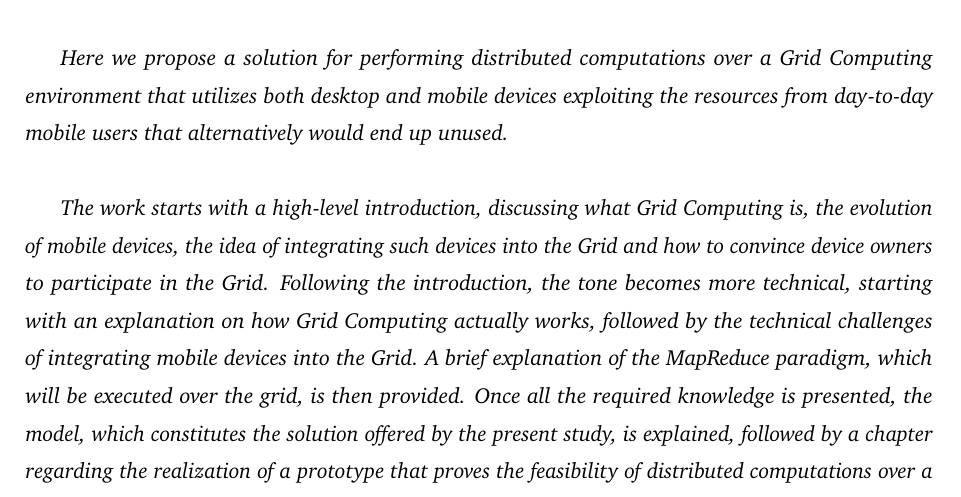
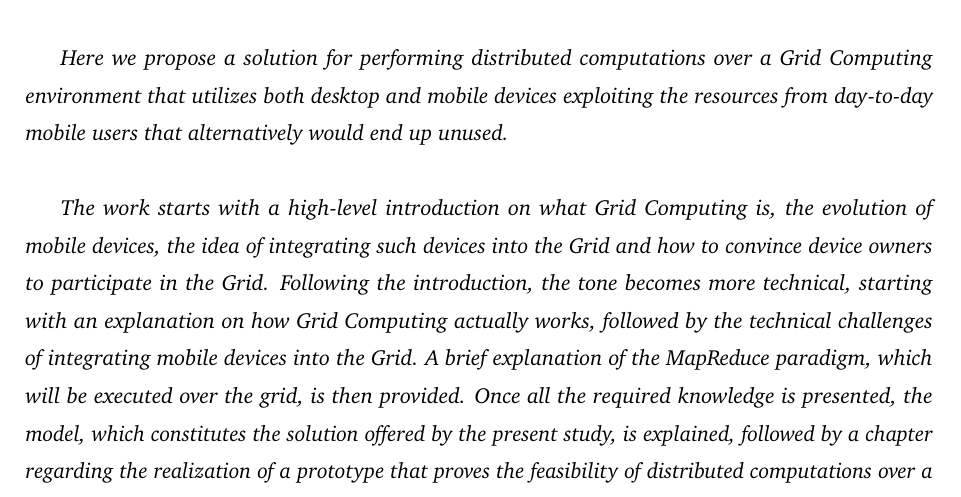
Before and after one commit to Tale152/master-thesis, a LaTeX thesis (main.tex, which reads document/abstract.tex): part of page 12 of 138, cut so that both start at the same text. Compiled offline with pdfLaTeX.

Commit message:
shortened a bit the abstract (still not eanough)

```diff
--- a/document/abstract.tex
+++ b/document/abstract.tex
@@ -14,6 +14,6 @@ Here we propose a solution for performing distributed computations over a Grid C
 }\newline
 
 \textit{\small
-The work starts with a high-level introduction, discussing what Grid Computing is, the evolution of mobile devices, the idea of integrating such devices into the Grid and how to convince device owners to participate in the Grid. Following the introduction, the tone becomes more technical, starting with an explanation on how Grid Computing actually works, followed by the technical challenges of integrating mobile devices into the Grid. A brief explanation of the MapReduce paradigm, which will be executed over the grid, is then provided. Once all the required knowledge is presented, the model, which constitutes the solution offered by the present study, is explained, followed by a chapter regarding the realization of a prototype that proves the feasibility of distributed computations over a Grid composed by both mobile and desktop devices. To conclude future developments and ideas to improve this project are presented.
+The work starts with a high-level introduction on what Grid Computing is, the evolution of mobile devices, the idea of integrating such devices into the Grid and how to convince device owners to participate in the Grid. Following the introduction, the tone becomes more technical, starting with an explanation on how Grid Computing actually works, followed by the technical challenges of integrating mobile devices into the Grid. A brief explanation of the MapReduce paradigm, which will be executed over the grid, is then provided. Once all the required knowledge is presented, the model, which constitutes the solution offered by the present study, is explained, followed by a chapter regarding the realization of a prototype that proves the feasibility of distributed computations over a Grid composed by both mobile and desktop devices. To conclude future developments and ideas to improve this project are presented.
 }
 \end{spacing}
```
